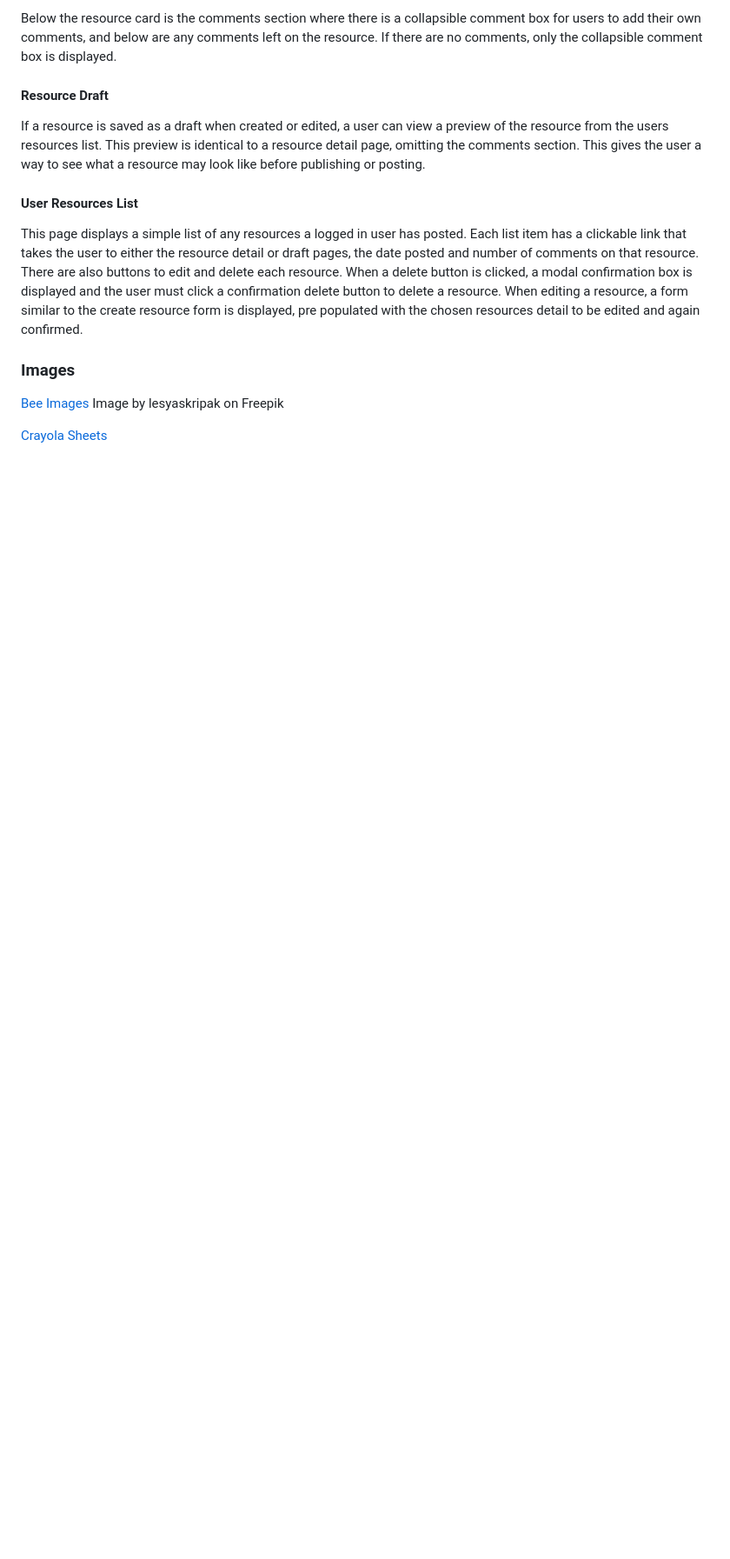
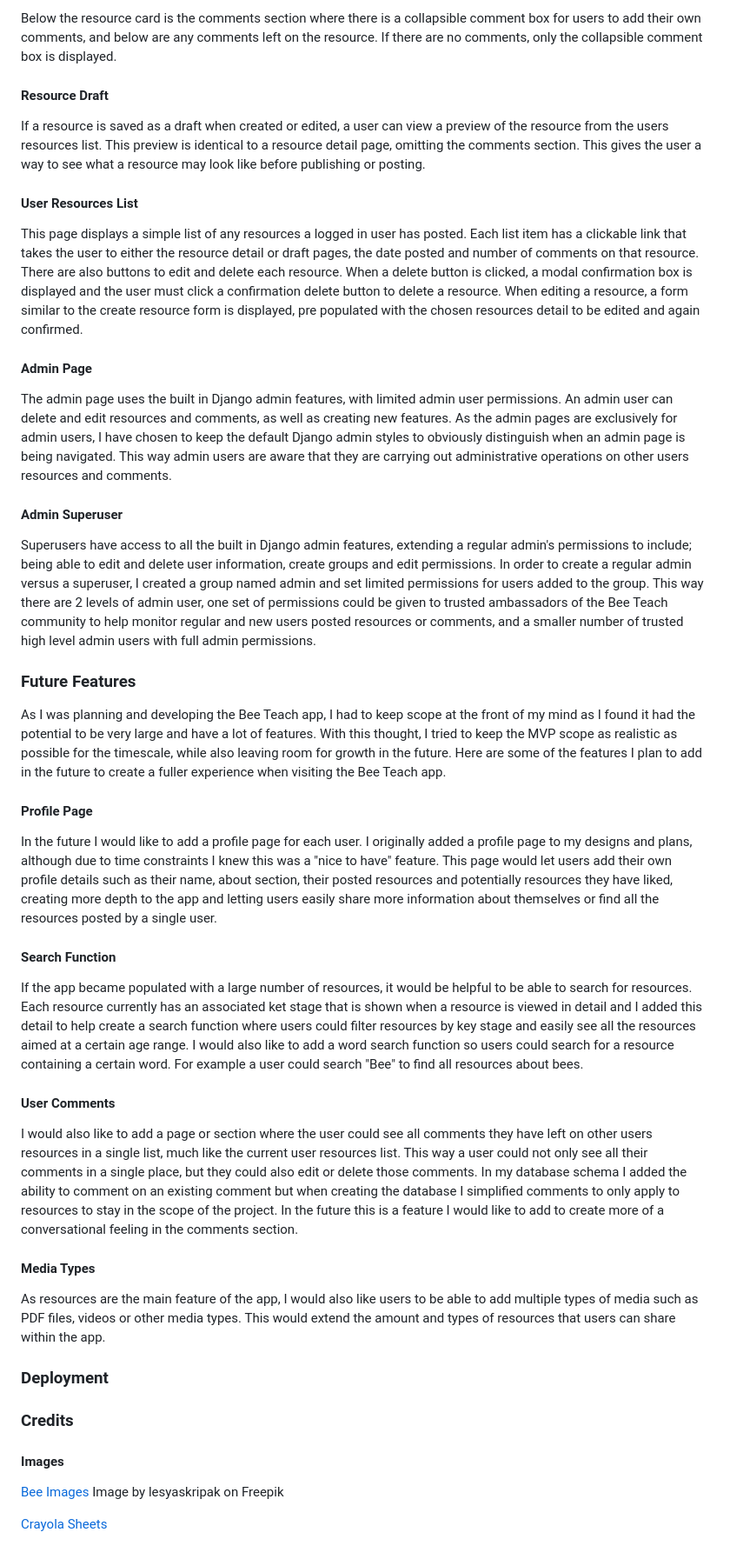
Before and after one commit to KyleMardell/bee-teach, a Markdown page: README.md, the part around the change. Shown: that part at 87% size. GitHub-like rendering; blank space fills up the shorter version.

```diff
--- a/README.md
+++ b/README.md
@@ -122,7 +122,36 @@ If a resource is saved as a draft when created or edited, a user can view a prev
 #### User Resources List
 This page displays a simple list of any resources a logged in user has posted. Each list item has a clickable link that takes the user to either the resource detail or draft pages, the date posted and number of comments on that resource. There are also buttons to edit and delete each resource. When a delete button is clicked, a modal confirmation box is displayed and the user must click a confirmation delete button to delete a resource. When editing a resource, a form similar to the create resource form is displayed, pre populated with the chosen resources detail to be edited and again confirmed.
 
-### Images
+#### Admin Page
+The admin page uses the built in Django admin features, with limited admin user permissions. An admin user can delete and edit resources and comments, as well as creating new features.
+As the admin pages are exclusively for admin users, I have chosen to keep the default Django admin styles to obviously distinguish when an admin page is being navigated. This way admin users are aware that they are carrying out administrative operations on other users resources and comments.
+
+#### Admin Superuser
+Superusers have access to all the built in Django admin features, extending a regular admin's permissions to include; being able to edit and delete user information, create groups and edit permissions. In order to create a regular admin versus a superuser, I created a group named admin and set limited permissions for users added to the group. This way there are 2 levels of admin user, one set of permissions could be given to trusted ambassadors of the Bee Teach community to help monitor regular and new users posted resources or comments, and a smaller number of trusted high level admin users with full admin permissions.
+
+### Future Features
+As I was planning and developing the Bee Teach app, I had to keep scope at the front of my mind as I found it had the potential to be very large and have a lot of features. With this thought, I tried to keep the MVP scope as realistic as possible for the timescale, while also leaving room for growth in the future. Here are some of the features I plan to add in the future to create a fuller experience when visiting the Bee Teach app.
+
+#### Profile Page
+In the future I would like to add a profile page for each user. I originally added a profile page to my designs and plans, although due to time constraints I knew this was a "nice to have" feature. This page would let users add their own profile details such as their name, about section, their posted resources and potentially resources they have liked, creating more depth to the app and letting users easily share more information about themselves or find all the resources posted by a single user.
+
+#### Search Function
+If the app became populated with a large number of resources, it would be helpful to be able to search for resources. Each resource currently has an associated ket stage that is shown when a resource is viewed in detail and I added this detail to help create a search function where users could filter resources by key stage and easily see all the resources aimed at a certain age range. I would also like to add a word search function so users could search for a resource containing a certain word. For example a user could search "Bee" to find all resources about bees.
+
+#### User Comments
+I would also like to add a page or section where the user could see all comments they have left on other users resources in a single list, much like the current user resources list. This way a user could not only see all their comments in a single place, but they could also edit or delete those comments.
+In my database schema I added the ability to comment on an existing comment but when creating the database I simplified comments to only apply to resources to stay in the scope of the project. In the future this is a feature I would like to add to create more of a conversational feeling in the comments section.
+
+#### Media Types
+As resources are the main feature of the app, I would also like users to be able to add multiple types of media such as PDF files, videos or other media types. This would extend the amount and types of resources that users can share within the app.
+
+
+### Deployment
+
+
+### Credits
+
+#### Images
 
 [Bee Images](https://www.freepik.com/free-vector/cute-bees-set_18737678.htm#fromView=image_search_similar&page=1&position=1&uuid=0106aee3-1cfd-4e2b-837d-901652d8cfc9) Image by lesyaskripak on Freepik
 
```
